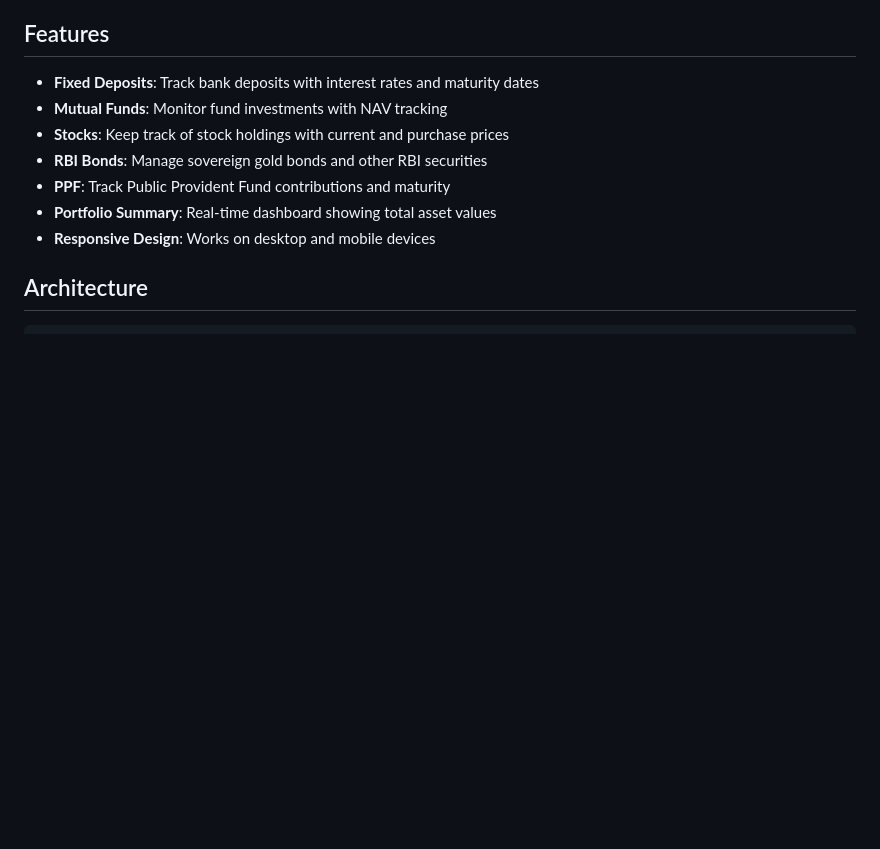
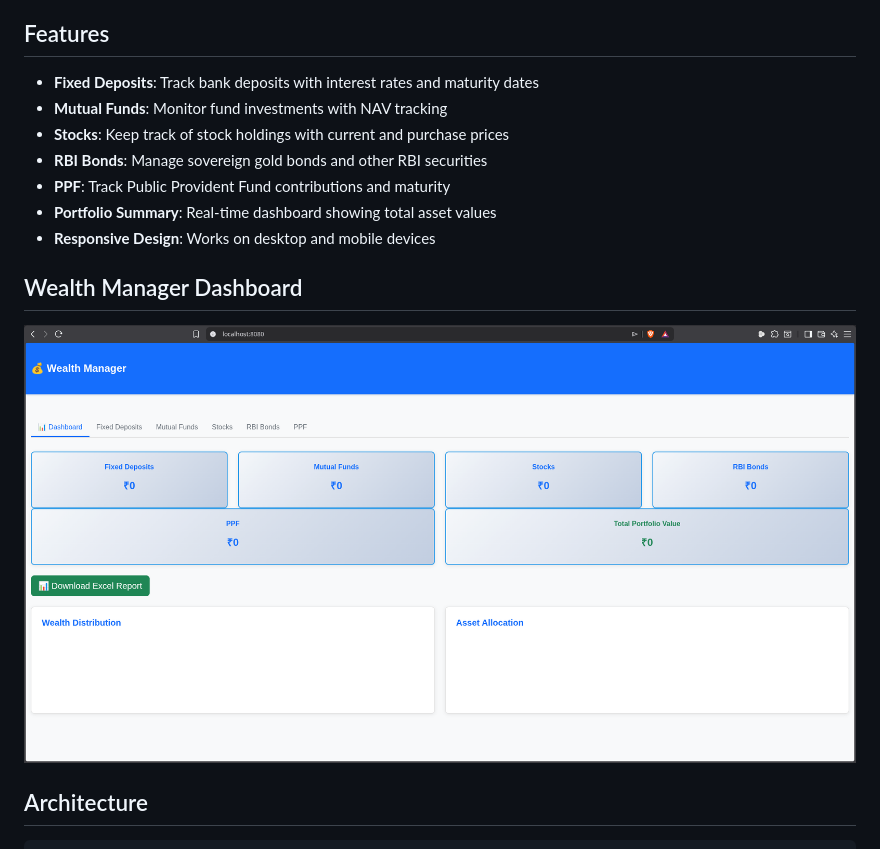
Before and after one commit to askanish/wealth_manager, a Markdown page: README.md, the part around the change. Drawn GitHub-style; pictures changed too: WealthManager.png (added); blank space fills up the shorter version.

```diff
--- a/README.md
+++ b/README.md
@@ -11,6 +11,10 @@ A comprehensive Docker-based web application for tracking and managing your fina
 - **PPF**: Track Public Provident Fund contributions and maturity
 - **Portfolio Summary**: Real-time dashboard showing total asset values
 - **Responsive Design**: Works on desktop and mobile devices
+
+## Wealth Manager Dashboard
+
+![Wealth Manager Screenshot](WealthManager.png)
 
 ## Architecture
 
```
Also changed, not shown: 4 other files.
